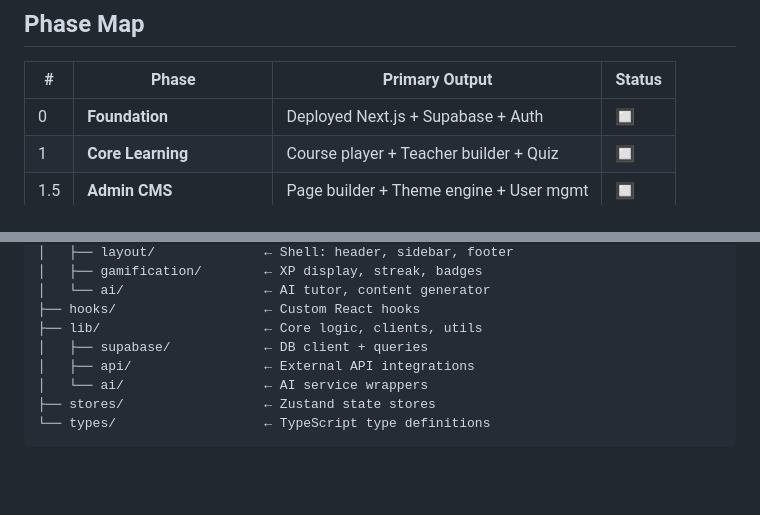
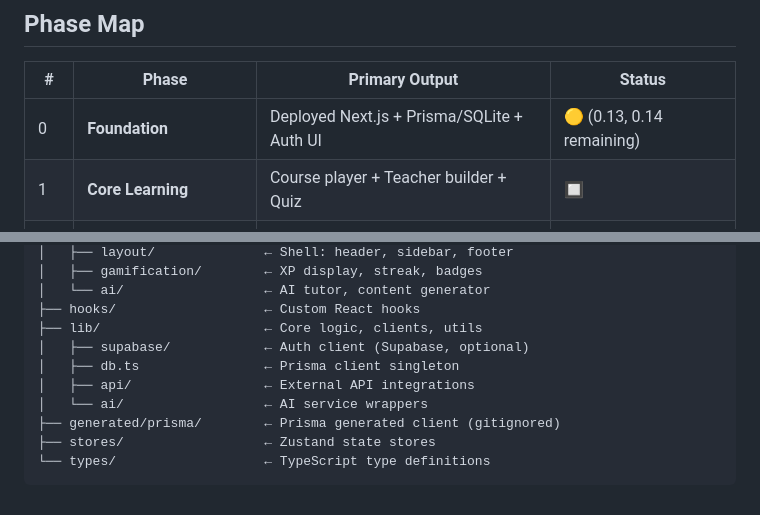
Before and after one commit to Z-A-R-R-O/Neot, a Markdown page: ASSIST/Implementation/00-master-index.md, 2 parts joined by grey strips. Drawn GitHub-style; blank space fills up the shorter version.

Commit message:
06 -- NEOT -- Update ASSIST docs to reflect Prisma/SQLite migration and Phase 0 progress

````diff
--- a/ASSIST/Implementation/00-master-index.md
+++ b/ASSIST/Implementation/00-master-index.md
@@ -9,7 +9,7 @@
 
 | # | Phase | Primary Output | Status |
 |---|-------|----------------|--------|
-| 0 | **Foundation** | Deployed Next.js + Supabase + Auth | 🔲 |
+| 0 | **Foundation** | Deployed Next.js + Prisma/SQLite + Auth UI | 🟡 (0.13, 0.14 remaining) |
 | 1 | **Core Learning** | Course player + Teacher builder + Quiz | 🔲 |
 | 1.5 | **Admin CMS** | Page builder + Theme engine + User mgmt | 🔲 |
 | 2 | **Adaptive + Gamification** | Adaptive engine + XP/Streaks + Recs | 🔲 |
@@ -92,9 +92,11 @@ src/
 │   └── ai/                  ← AI tutor, content generator
 ├── hooks/                   ← Custom React hooks
 ├── lib/                     ← Core logic, clients, utils
-│   ├── supabase/            ← DB client + queries
+│   ├── supabase/            ← Auth client (Supabase, optional)
+│   ├── db.ts                ← Prisma client singleton
 │   ├── api/                 ← External API integrations
 │   └── ai/                  ← AI service wrappers
+├── generated/prisma/        ← Prisma generated client (gitignored)
 ├── stores/                  ← Zustand state stores
 └── types/                   ← TypeScript type definitions
 ```
````
Also changed, not shown: ASSIST/Implementation/01-phase-0-foundation.md (+8 -9 lines).
